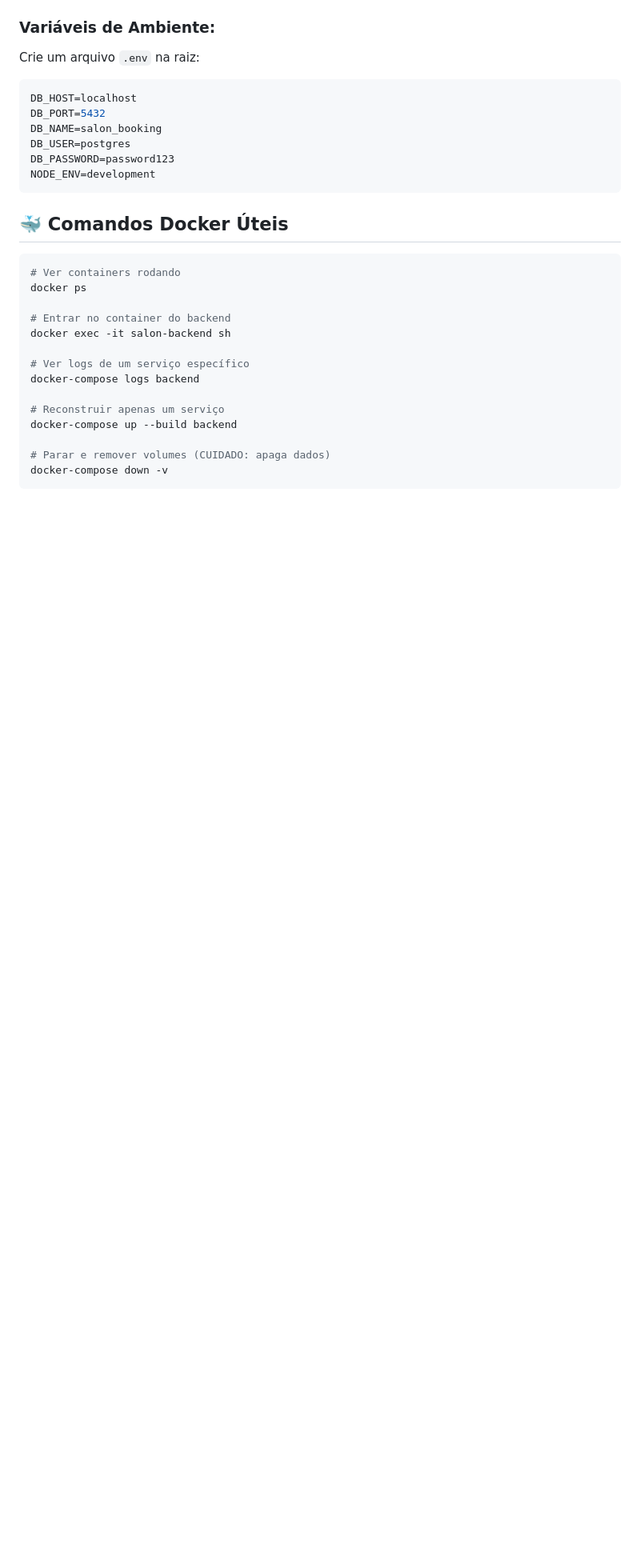
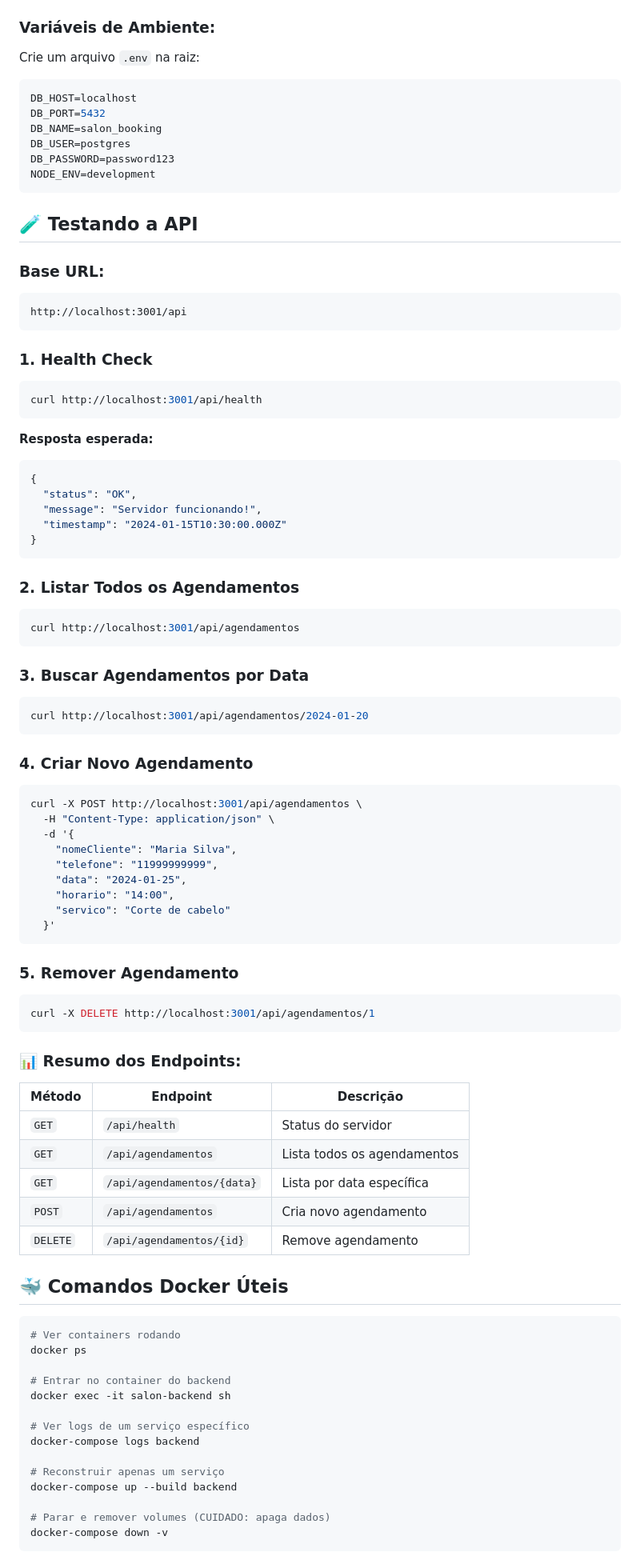
Before and after one commit to miapferreira/salon-booking, a Markdown page: README.md, the part around the change. Shown at 80% size. Rendered like a GitHub page; blank space fills up the shorter version.

Commit message:
📚 Add comprehensive API testing section to README
- Add detailed cURL examples for all endpoints
- Include expected responses for each endpoint
- Add endpoint summary table
- Improve documentation for developers
- Make API testing more accessible

This makes the project more developer-friendly with clear testing instructions.

````diff
--- a/README.md
+++ b/README.md
@@ -136,6 +136,64 @@ DB_PASSWORD=password123
 NODE_ENV=development
 ```
 
+## 🧪 **Testando a API**
+
+### **Base URL:**
+```
+http://localhost:3001/api
+```
+
+### **1. Health Check**
+```bash
+curl http://localhost:3001/api/health
+```
+**Resposta esperada:**
+```json
+{
+  "status": "OK",
+  "message": "Servidor funcionando!",
+  "timestamp": "2024-01-15T10:30:00.000Z"
+}
+```
+
+### **2. Listar Todos os Agendamentos**
+```bash
+curl http://localhost:3001/api/agendamentos
+```
+
+### **3. Buscar Agendamentos por Data**
+```bash
+curl http://localhost:3001/api/agendamentos/2024-01-20
+```
+
+### **4. Criar Novo Agendamento**
+```bash
+curl -X POST http://localhost:3001/api/agendamentos \
+  -H "Content-Type: application/json" \
+  -d '{
+    "nomeCliente": "Maria Silva",
+    "telefone": "11999999999",
+    "data": "2024-01-25",
+    "horario": "14:00",
+    "servico": "Corte de cabelo"
+  }'
+```
+
+### **5. Remover Agendamento**
+```bash
+curl -X DELETE http://localhost:3001/api/agendamentos/1
+```
+
+### **📊 Resumo dos Endpoints:**
+
+| **Método** | **Endpoint** | **Descrição** |
+|------------|-------------|---------------|
+| `GET` | `/api/health` | Status do servidor |
+| `GET` | `/api/agendamentos` | Lista todos os agendamentos |
+| `GET` | `/api/agendamentos/{data}` | Lista por data específica |
+| `POST` | `/api/agendamentos` | Cria novo agendamento |
+| `DELETE` | `/api/agendamentos/{id}` | Remove agendamento |
+
 ## 🐳 **Comandos Docker Úteis**
 
 ```bash
````
